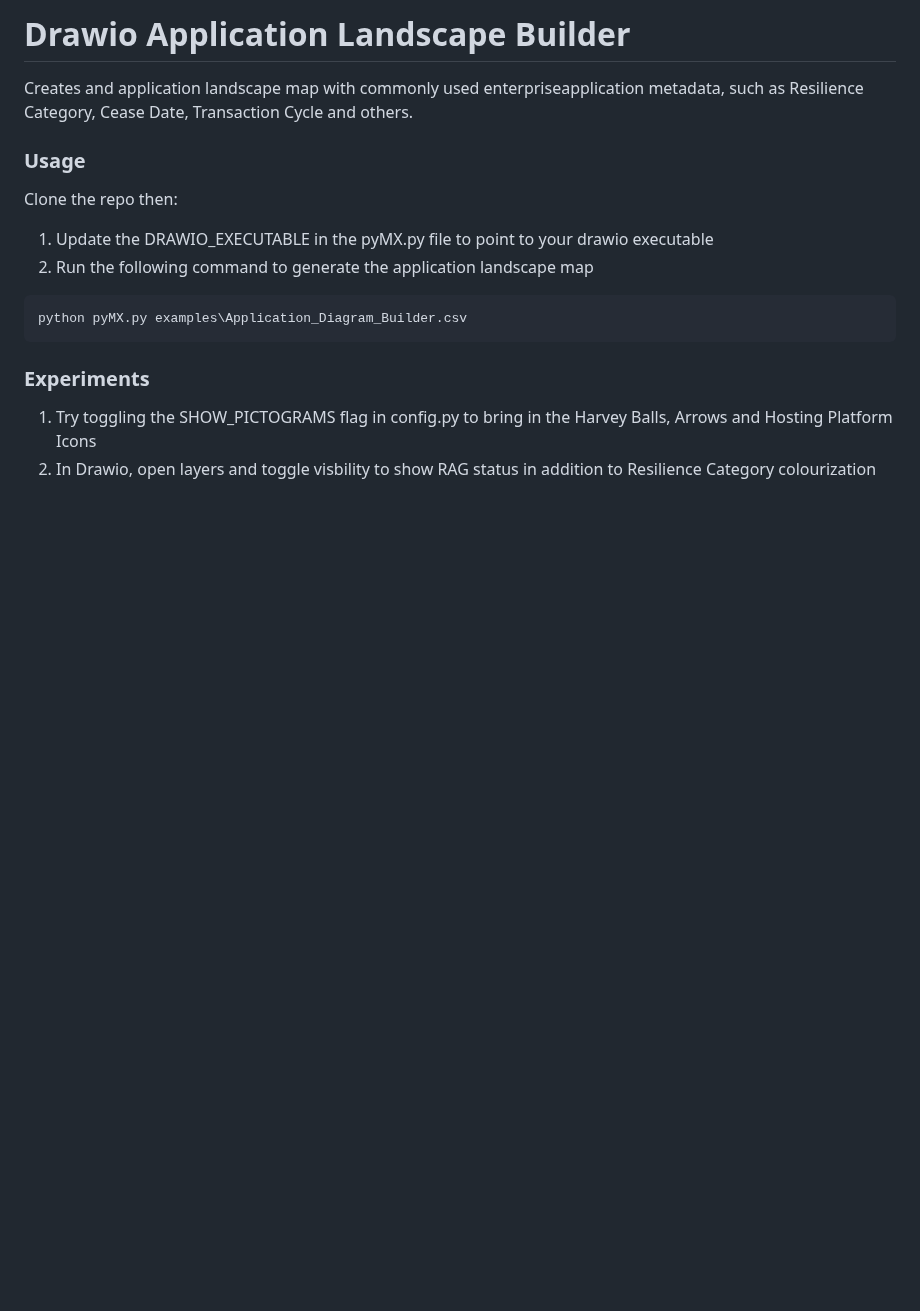
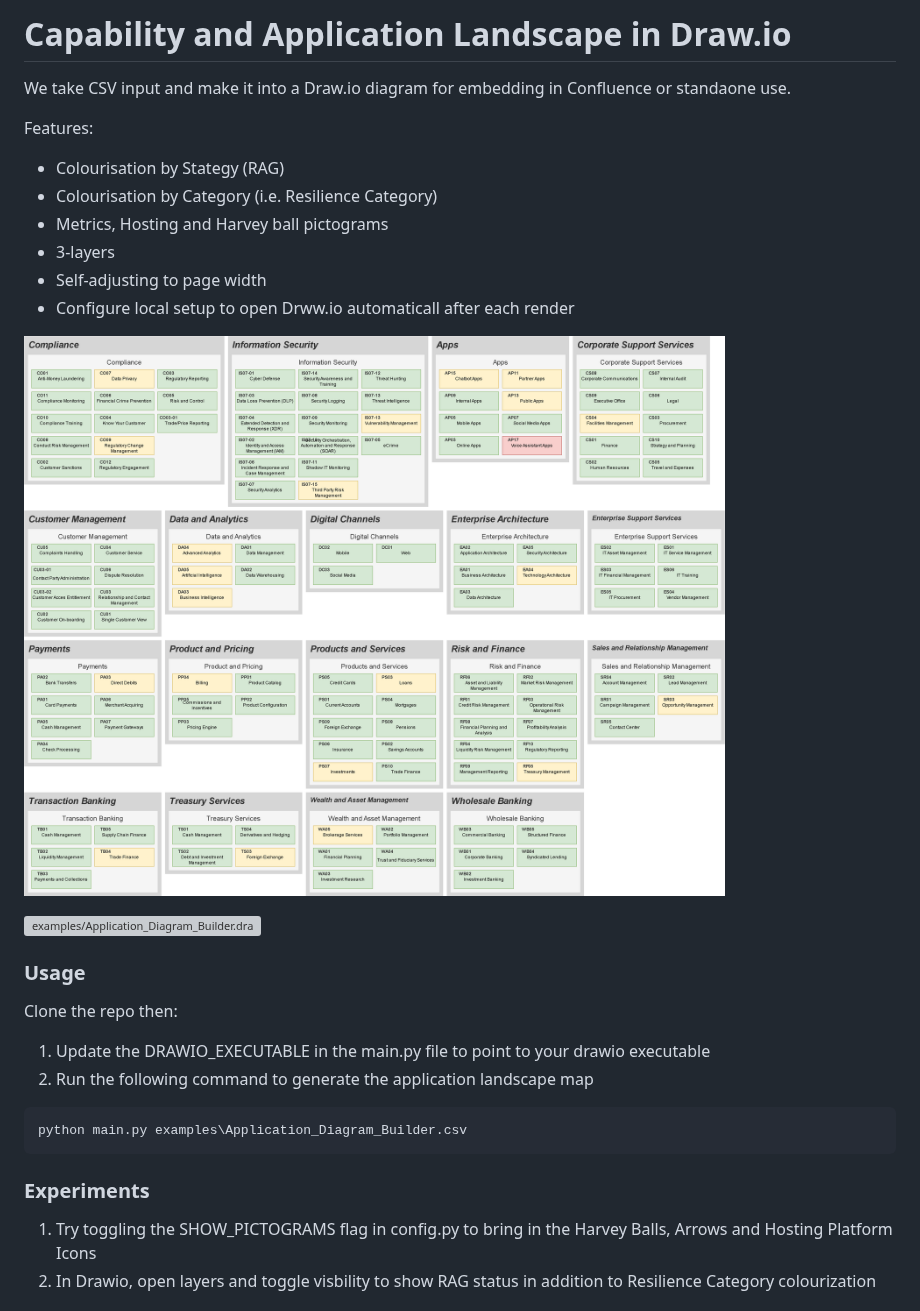
Before and after one commit to GanizaniSitara/drawio-application-landscape, a Markdown page: README.md, the part around the change. Drawn GitHub-style; pictures changed too: examples/Enterprise_Capabilities.drawio.png (added); blank space fills up the shorter version; grey boxes are pictures that could not be loaded.

Commit message:
fix up README

````diff
--- a/README.md
+++ b/README.md
@@ -1,17 +1,29 @@
-# Drawio Application Landscape Builder
+# Capability and Application Landscape in Draw.io
 
-Creates and application landscape map with commonly used enterpriseapplication metadata,
-such as Resilience Category, Cease Date, Transaction Cycle and others.
+We take CSV input and make it into a Draw.io diagram for embedding in Confluence or standaone use.
+
+Features:
+* Colourisation by Stategy (RAG)
+* Colourisation by Category (i.e. Resilience Category)
+* Metrics, Hosting and Harvey ball pictograms
+* 3-layers
+* Self-adjusting to page width
+* Configure local setup to open Drww.io automaticall after each render
+
+![examples/Enterprise_Capabilities.drawio.png](examples/Enterprise_Capabilities.drawio.png)
+
+![examples/Application_Diagram_Builder.drawio.png](examples/Application_Diagram_Builder.drawio.png)
+
 
 ### Usage
 
 Clone the repo then:
 
-1) Update the DRAWIO_EXECUTABLE in the pyMX.py file to point to your drawio executable
+1) Update the DRAWIO_EXECUTABLE in the main.py file to point to your drawio executable
 2) Run the following command to generate the application landscape map
 
 ```bash
-python pyMX.py examples\Application_Diagram_Builder.csv
+python main.py examples\Application_Diagram_Builder.csv
 ```
 
 ### Experiments
````
Also changed, not shown: 5 other files.
